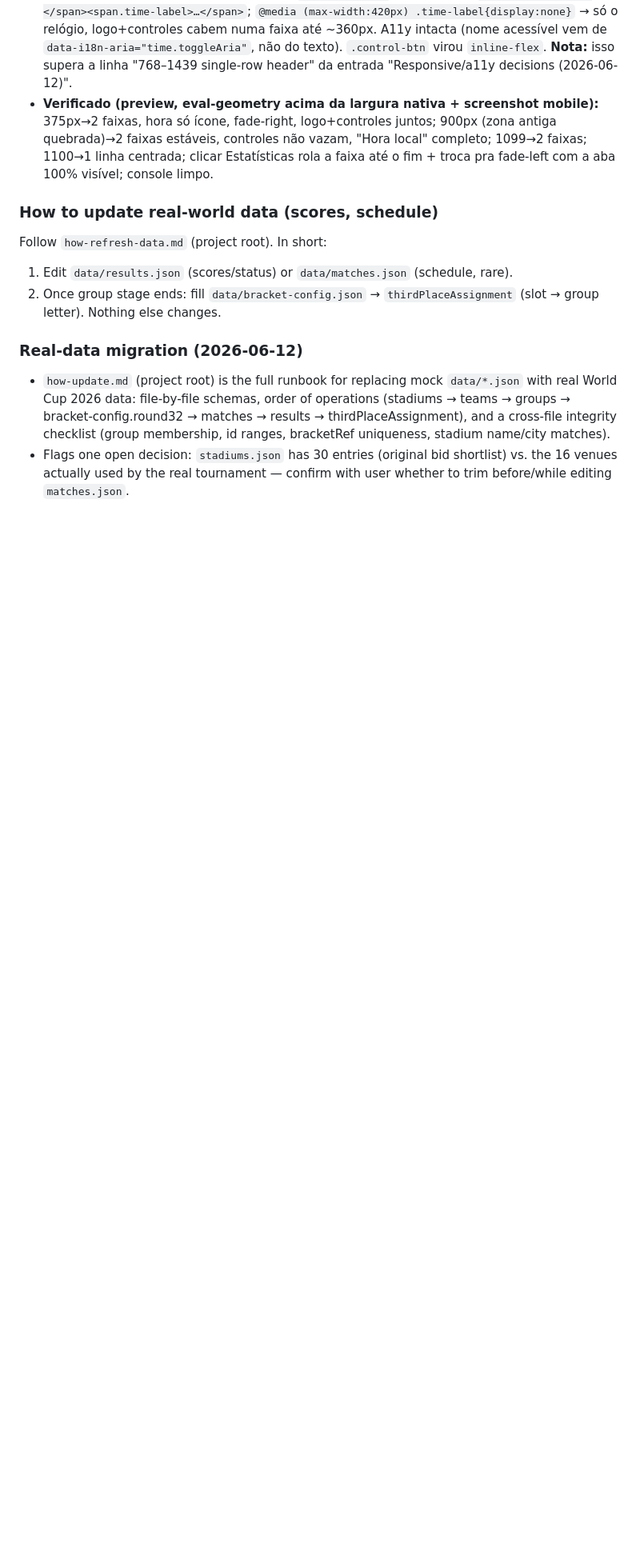
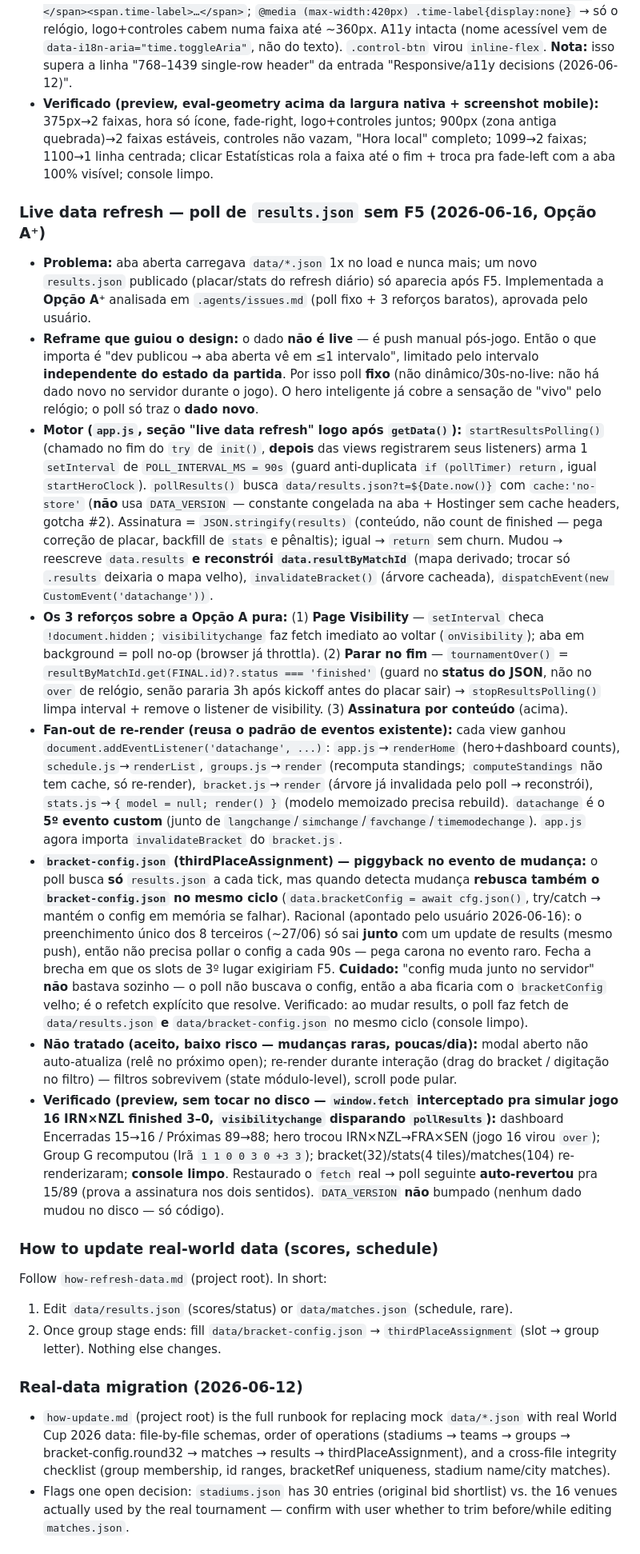
Before and after one commit to LucasKalil-Programador/world-2026-hub, a Markdown page: .agents/project-memory.md, the part around the change. Shown at 80% size. Rendered like a GitHub page; blank space fills up the shorter version.

Commit message:
docs: record live data refresh design and implementation

```diff
--- a/.agents/project-memory.md
+++ b/.agents/project-memory.md
@@ -221,6 +221,16 @@ Static web app showing the FIFA World Cup 2026 (Mexico/USA/Canada, 48 teams) —
 - **Botão de hora vira ícone no estreito:** `syncTimeToggle` agora monta `<span.time-icon>🕐</span><span.time-label>…</span>`; `@media (max-width:420px) .time-label{display:none}` → só o relógio, logo+controles cabem numa faixa até ~360px. A11y intacta (nome acessível vem de `data-i18n-aria="time.toggleAria"`, não do texto). `.control-btn` virou `inline-flex`. **Nota:** isso supera a linha "768–1439 single-row header" da entrada "Responsive/a11y decisions (2026-06-12)".
 - **Verificado (preview, eval-geometry acima da largura nativa + screenshot mobile):** 375px→2 faixas, hora só ícone, fade-right, logo+controles juntos; 900px (zona antiga quebrada)→2 faixas estáveis, controles não vazam, "Hora local" completo; 1099→2 faixas; 1100→1 linha centrada; clicar Estatísticas rola a faixa até o fim + troca pra fade-left com a aba 100% visível; console limpo.
 
+### Live data refresh — poll de `results.json` sem F5 (2026-06-16, Opção A⁺)
+- **Problema:** aba aberta carregava `data/*.json` 1x no load e nunca mais; um novo `results.json` publicado (placar/stats do refresh diário) só aparecia após F5. Implementada a **Opção A⁺** analisada em `.agents/issues.md` (poll fixo + 3 reforços baratos), aprovada pelo usuário.
+- **Reframe que guiou o design:** o dado **não é live** — é push manual pós-jogo. Então o que importa é "dev publicou → aba aberta vê em ≤1 intervalo", limitado pelo intervalo **independente do estado da partida**. Por isso poll **fixo** (não dinâmico/30s-no-live: não há dado novo no servidor durante o jogo). O hero inteligente já cobre a sensação de "vivo" pelo relógio; o poll só traz o **dado novo**.
+- **Motor (`app.js`, seção "live data refresh" logo após `getData()`):** `startResultsPolling()` (chamado no fim do `try` de `init()`, **depois** das views registrarem seus listeners) arma 1 `setInterval` de `POLL_INTERVAL_MS = 90s` (guard anti-duplicata `if (pollTimer) return`, igual `startHeroClock`). `pollResults()` busca `data/results.json?t=${Date.now()}` com `cache:'no-store'` (**não** usa `DATA_VERSION` — constante congelada na aba + Hostinger sem cache headers, gotcha #2). Assinatura = `JSON.stringify(results)` (conteúdo, não count de finished — pega correção de placar, backfill de `stats` e pênaltis); igual → `return` sem churn. Mudou → reescreve `data.results` **e reconstrói `data.resultByMatchId`** (mapa derivado; trocar só `.results` deixaria o mapa velho), `invalidateBracket()` (árvore cacheada), `dispatchEvent(new CustomEvent('datachange'))`.
+- **Os 3 reforços sobre a Opção A pura:** (1) **Page Visibility** — `setInterval` checa `!document.hidden`; `visibilitychange` faz fetch imediato ao voltar (`onVisibility`); aba em background = poll no-op (browser já throttla). (2) **Parar no fim** — `tournamentOver()` = `resultByMatchId.get(FINAL.id)?.status === 'finished'` (guard no **status do JSON**, não no `over` de relógio, senão pararia 3h após kickoff antes do placar sair) → `stopResultsPolling()` limpa interval + remove o listener de visibility. (3) **Assinatura por conteúdo** (acima).
+- **Fan-out de re-render (reusa o padrão de eventos existente):** cada view ganhou `document.addEventListener('datachange', ...)`: `app.js`→`renderHome` (hero+dashboard counts), `schedule.js`→`renderList`, `groups.js`→`render` (recomputa standings; `computeStandings` não tem cache, só re-render), `bracket.js`→`render` (árvore já invalidada pelo poll → reconstrói), `stats.js`→`{ model = null; render() }` (modelo memoizado precisa rebuild). `datachange` é o **5º evento custom** (junto de `langchange`/`simchange`/`favchange`/`timemodechange`). `app.js` agora importa `invalidateBracket` do `bracket.js`.
+- **`bracket-config.json` (thirdPlaceAssignment) — piggyback no evento de mudança:** o poll busca **só** `results.json` a cada tick, mas quando detecta mudança **rebusca também o `bracket-config.json` no mesmo ciclo** (`data.bracketConfig = await cfg.json()`, try/catch → mantém o config em memória se falhar). Racional (apontado pelo usuário 2026-06-16): o preenchimento único dos 8 terceiros (~27/06) só sai **junto** com um update de results (mesmo push), então não precisa pollar o config a cada 90s — pega carona no evento raro. Fecha a brecha em que os slots de 3º lugar exigiriam F5. **Cuidado:** "config muda junto no servidor" **não** bastava sozinho — o poll não buscava o config, então a aba ficaria com o `bracketConfig` velho; é o refetch explícito que resolve. Verificado: ao mudar results, o poll faz fetch de `data/results.json` **e** `data/bracket-config.json` no mesmo ciclo (console limpo).
+- **Não tratado (aceito, baixo risco — mudanças raras, poucas/dia):** modal aberto não auto-atualiza (relê no próximo open); re-render durante interação (drag do bracket / digitação no filtro) — filtros sobrevivem (state módulo-level), scroll pode pular.
+- **Verificado (preview, sem tocar no disco — `window.fetch` interceptado pra simular jogo 16 IRN×NZL finished 3–0, `visibilitychange` disparando `pollResults`):** dashboard Encerradas 15→16 / Próximas 89→88; hero trocou IRN×NZL→FRA×SEN (jogo 16 virou `over`); Group G recomputou (Irã `1 1 0 0 3 0 +3 3`); bracket(32)/stats(4 tiles)/matches(104) re-renderizaram; **console limpo**. Restaurado o `fetch` real → poll seguinte **auto-revertou** pra 15/89 (prova a assinatura nos dois sentidos). `DATA_VERSION` **não** bumpado (nenhum dado mudou no disco — só código).
+
 ### How to update real-world data (scores, schedule)
 Follow `how-refresh-data.md` (project root). In short:
 1. Edit `data/results.json` (scores/status) or `data/matches.json` (schedule, rare).
```
Also changed, not shown: .agents/issues.md (added, +178 -0 lines), .agents/project-map.md (+5 -1 lines).
